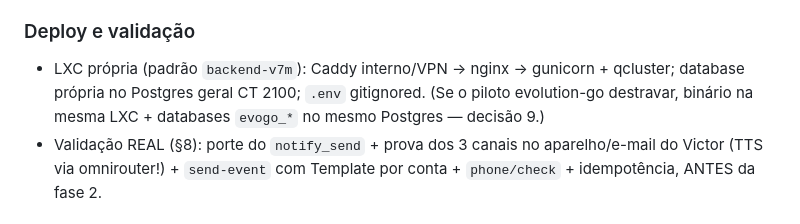
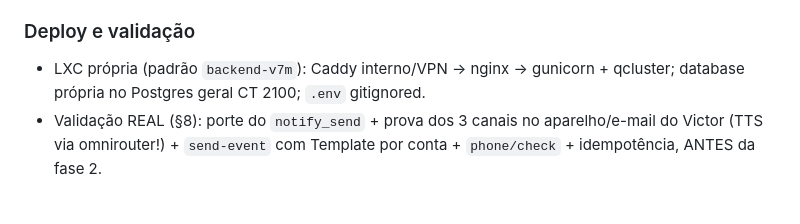
Before and after one commit to maestri33/backend-supletivo, a Markdown page: wiki/notify/servico-multi-tenant.md, the part around one of its changes. Rendered like a GitHub page.

```diff
--- a/wiki/notify/servico-multi-tenant.md
+++ b/wiki/notify/servico-multi-tenant.md
@@ -116,8 +114,7 @@ painel é fase 3 — no v1 a única instância nova é a da conta default (núme
 
 ### Deploy e validação
 - LXC própria (padrão `backend-v7m`): Caddy interno/VPN → nginx → gunicorn + qcluster; database
-  própria no Postgres geral CT 2100; `.env` gitignored. (Se o piloto evolution-go destravar,
-  binário na mesma LXC + databases `evogo_*` no mesmo Postgres — decisão 9.)
+  própria no Postgres geral CT 2100; `.env` gitignored.
 - Validação REAL (§8): porte do `notify_send` + prova dos 3 canais no aparelho/e-mail do Victor
   (TTS via omnirouter!) + `send-event` com Template por conta + `phone/check` + idempotência,
   ANTES da fase 2.
```
Also changed, not shown: other parts of wiki/notify/servico-multi-tenant.md (+14 -17 lines), wiki/notify/HANDOFF-desmembramento.md (+5 -4 lines).
